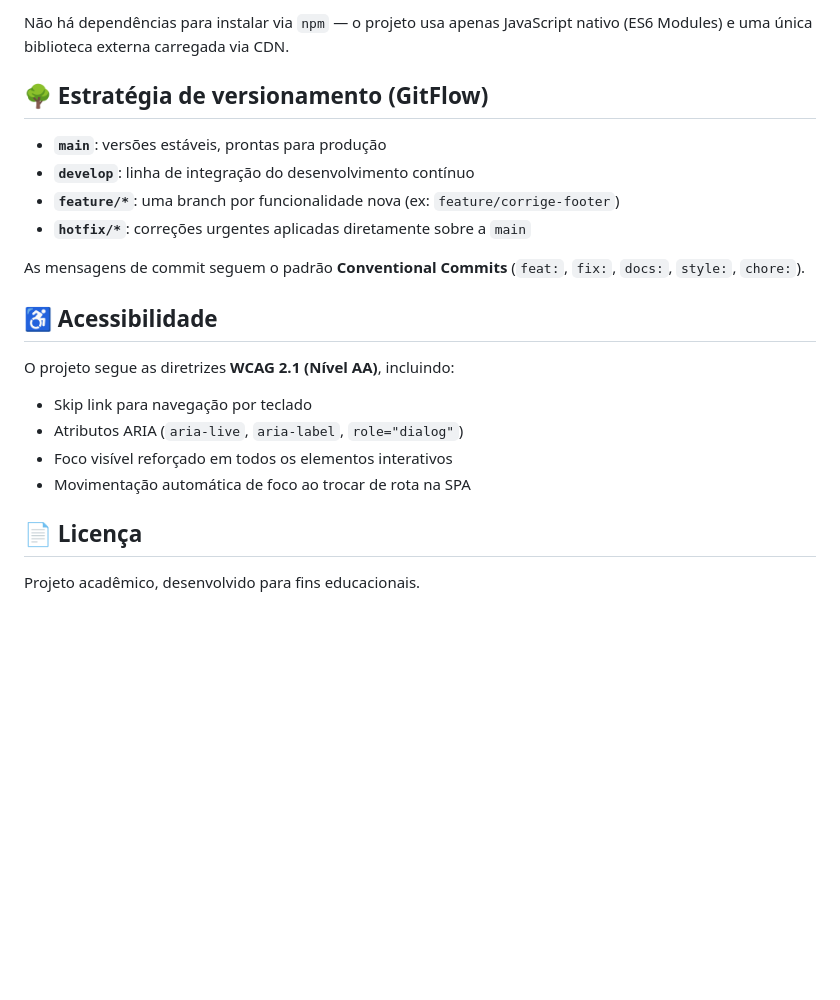
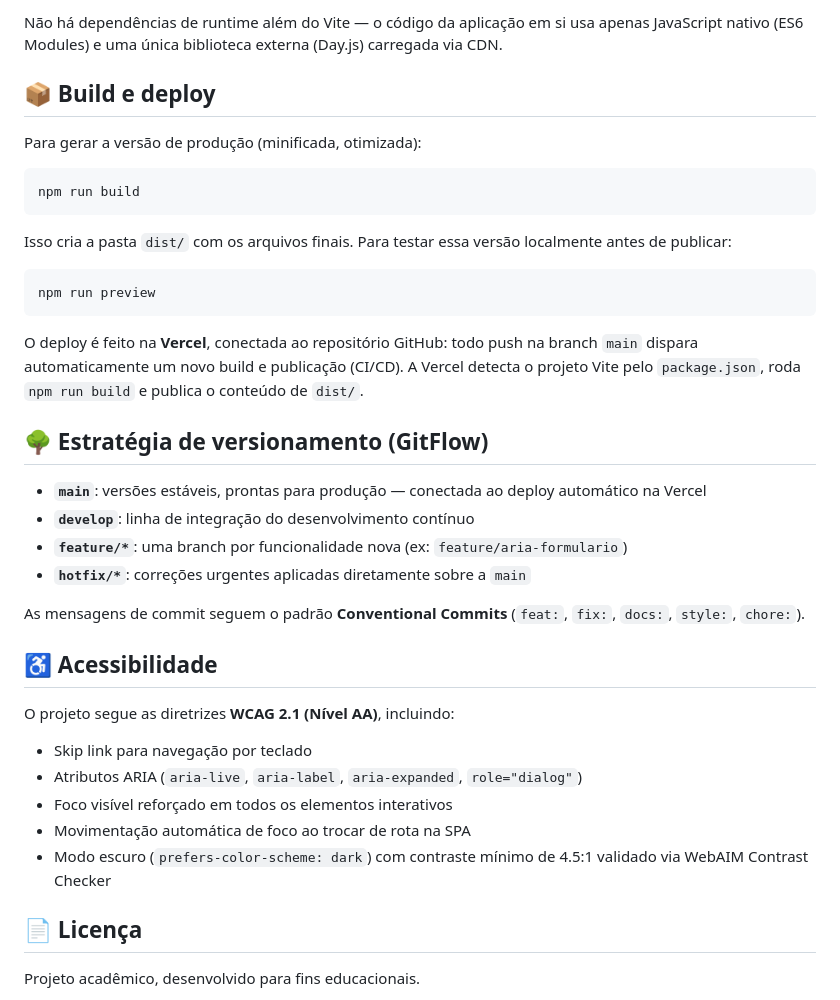
Before and after one commit to tadashisakaidev/instituto-esperanca, a Markdown page: README.md, the part around one of its changes. Drawn GitHub-style; blank space fills up the shorter version.

````diff
--- a/README.md
+++ b/README.md
@@ -57,11 +73,27 @@ projeto-ong-spa/
 
-Não há dependências para instalar via `npm` — o projeto usa apenas JavaScript nativo (ES6 Modules) e uma única biblioteca externa carregada via CDN.
+Não há dependências de runtime além do Vite — o código da aplicação em si usa apenas JavaScript nativo (ES6 Modules) e uma única biblioteca externa (Day.js) carregada via CDN.
+
+## 📦 Build e deploy
+
+Para gerar a versão de produção (minificada, otimizada):
+
+```
+npm run build
+```
+
+Isso cria a pasta `dist/` com os arquivos finais. Para testar essa versão localmente antes de publicar:
+
+```
+npm run preview
+```
+
+O deploy é feito na **Vercel**, conectada ao repositório GitHub: todo push na branch `main` dispara automaticamente um novo build e publicação (CI/CD). A Vercel detecta o projeto Vite pelo `package.json`, roda `npm run build` e publica o conteúdo de `dist/`.
 
 ## 🌳 Estratégia de versionamento (GitFlow)
 
-- **`main`**: versões estáveis, prontas para produção
+- **`main`**: versões estáveis, prontas para produção — conectada ao deploy automático na Vercel
 - **`develop`**: linha de integração do desenvolvimento contínuo
-- **`feature/*`**: uma branch por funcionalidade nova (ex: `feature/corrige-footer`)
+- **`feature/*`**: uma branch por funcionalidade nova (ex: `feature/aria-formulario`)
 - **`hotfix/*`**: correções urgentes aplicadas diretamente sobre a `main`
 
 As mensagens de commit seguem o padrão **Conventional Commits** (`feat:`, `fix:`, `docs:`, `style:`, `chore:`).
@@ -70,9 +102,10 @@ As mensagens de commit seguem o padrão **Conventional Commits** (`feat:`, `fix:
 
 O projeto segue as diretrizes **WCAG 2.1 (Nível AA)**, incluindo:
 - Skip link para navegação por teclado
-- Atributos ARIA (`aria-live`, `aria-label`, `role="dialog"`)
+- Atributos ARIA (`aria-live`, `aria-label`, `aria-expanded`, `role="dialog"`)
 - Foco visível reforçado em todos os elementos interativos
 - Movimentação automática de foco ao trocar de rota na SPA
+- Modo escuro (`prefers-color-scheme: dark`) com contraste mínimo de 4.5:1 validado via WebAIM Contrast Checker
 
 ## 📄 Licença
 
````
Also changed, not shown: other parts of README.md (+37 -21 lines).
